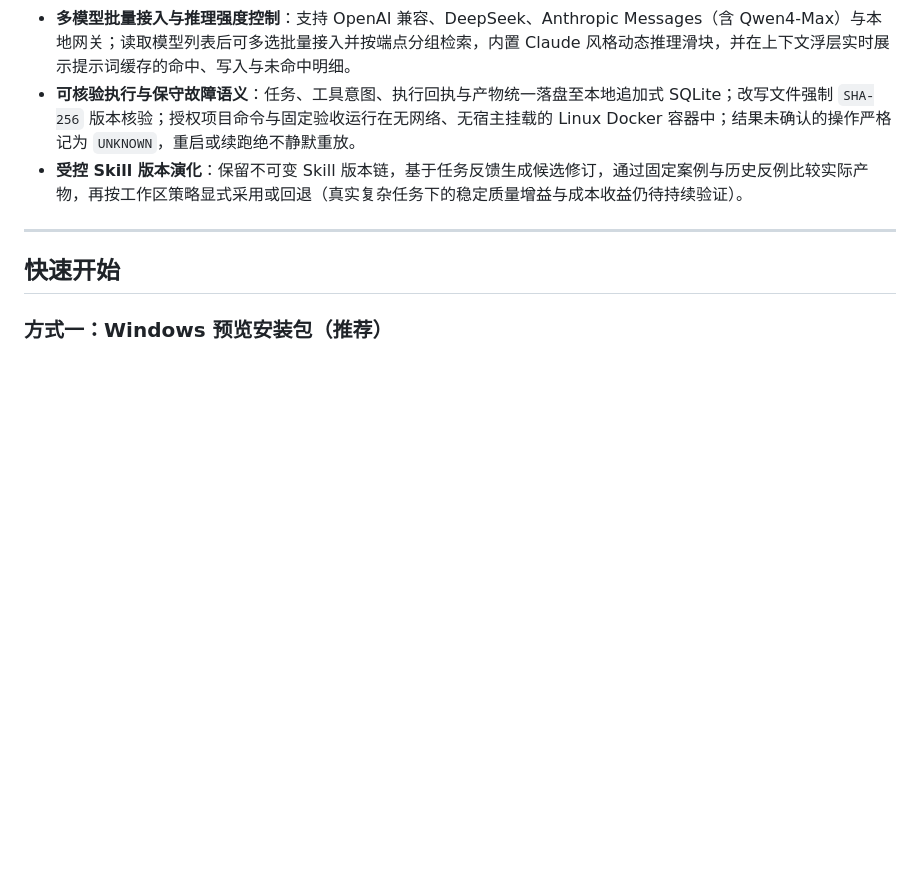
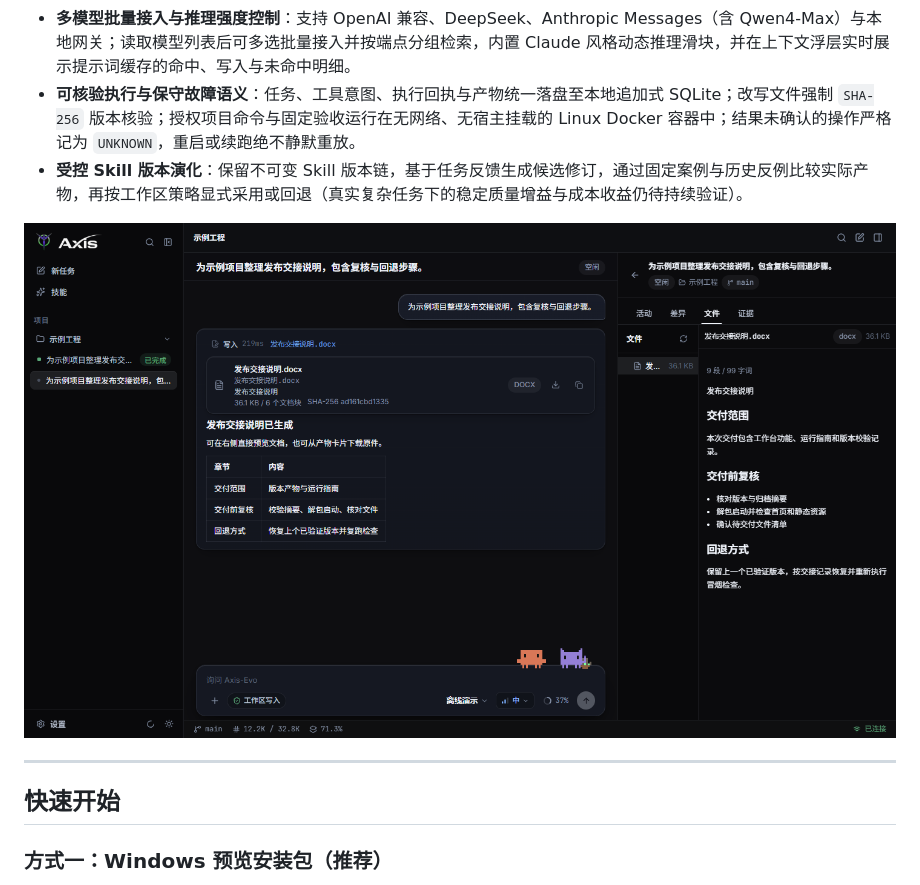
Before and after one commit to startuo/Axis-EVO, a Markdown page: README.md, the part around the change. Drawn GitHub-style; pictures changed too: docs/assets/axis-evo-workbench.png (added); blank space fills up the shorter version.

Commit message:
docs: showcase the Axis-Evo workbench

```diff
--- a/README.md
+++ b/README.md
@@ -24,6 +24,8 @@
 - **多模型批量接入与推理强度控制**：支持 OpenAI 兼容、DeepSeek、Anthropic Messages（含 Qwen4-Max）与本地网关；读取模型列表后可多选批量接入并按端点分组检索，内置 Claude 风格动态推理滑块，并在上下文浮层实时展示提示词缓存的命中、写入与未命中明细。
 - **可核验执行与保守故障语义**：任务、工具意图、执行回执与产物统一落盘至本地追加式 SQLite；改写文件强制 `SHA-256` 版本核验；授权项目命令与固定验收运行在无网络、无宿主挂载的 Linux Docker 容器中；结果未确认的操作严格记为 `UNKNOWN`，重启或续跑绝不静默重放。
 - **受控 Skill 版本演化**：保留不可变 Skill 版本链，基于任务反馈生成候选修订，通过固定案例与历史反例比较实际产物，再按工作区策略显式采用或回退（真实复杂任务下的稳定质量增益与成本收益仍待持续验证）。
+
+![Axis-Evo 三栏工作台展示，包含任务记录、交付产物与右侧文档预览](docs/assets/axis-evo-workbench.png)
 
 ---
 
```
